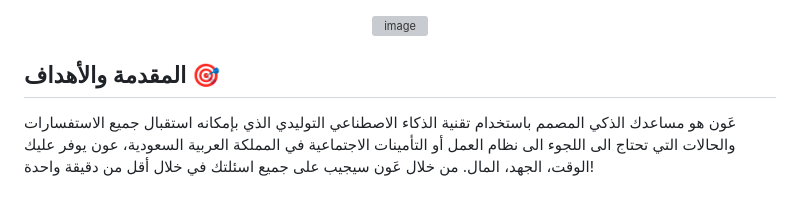
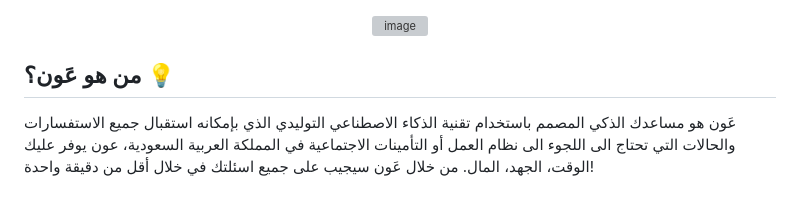
Before and after one commit to RynHb/Tuwaiq-Aoun-Project, a Markdown page: README.md, the part around the change. Drawn GitHub-style; grey boxes are pictures that could not be loaded.

```diff
--- a/README.md
+++ b/README.md
@@ -2,7 +2,7 @@
   <img src="https://github.com/RynHb/Tuwaiq-Capstone/assets/62115163/50acd2b1-593c-4d2e-99c2-31a54380b06e" alt="image">
 </div>
 
-## المقدمة والأهداف 🎯
+## من هو عَون؟ 💡
 عَون هو مساعدك الذكي المصمم باستخدام تقنية الذكاء الاصطناعي التوليدي الذي بإمكانه استقبال جميع الاستفسارات والحالات التي تحتاج الى اللجوء الى نظام العمل أو التأمينات الاجتماعية في المملكة العربية السعودية، عون يوفر عليك الوقت، الجهد، المال. من خلال عَون سيجيب على جميع اسئلتك في خلال أقل من دقيقة واحدة!
 
 ## أعضاء الفريق 👥
```
